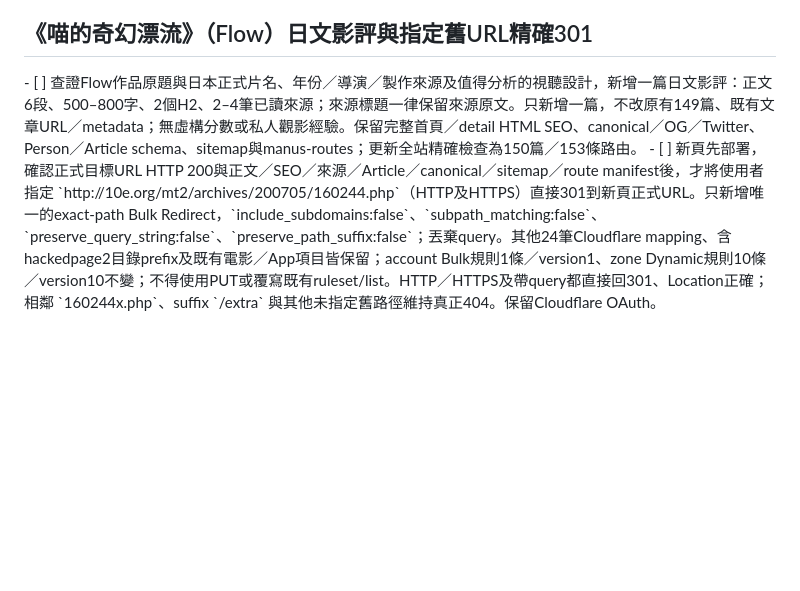
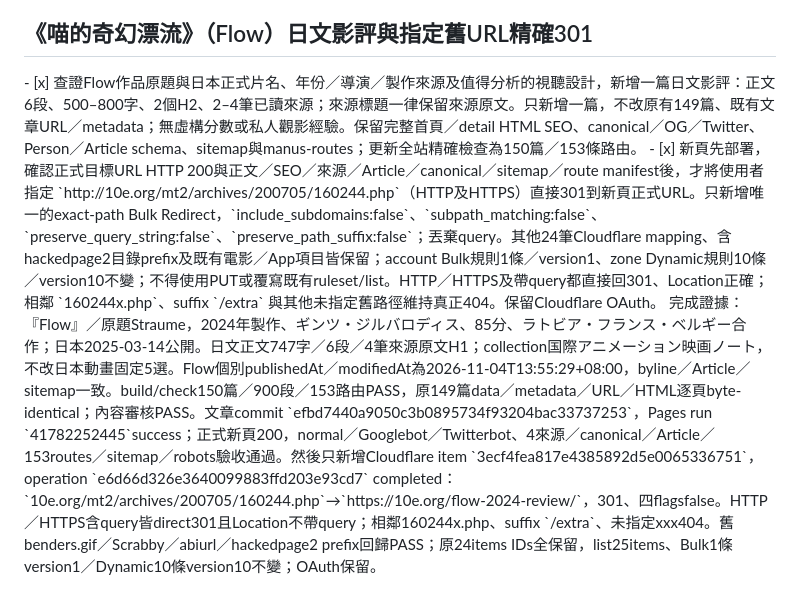
Before and after one commit to abiting/marinas-dreams, a Markdown page: TODO.md, the part around the change. GitHub-like rendering; blank space fills up the shorter version.

Commit message:
Record Flow review and exact redirect completion

```diff
--- a/TODO.md
+++ b/TODO.md
@@ -308,5 +308,6 @@ Tremors完成證據：正文731字、六段與4個原文來源；既有140篇obj
 
 
 <h2>《喵的奇幻漂流》（Flow）日文影評與指定舊URL精確301</h2>
-- [ ] 查證Flow作品原題與日本正式片名、年份／導演／製作來源及值得分析的視聽設計，新增一篇日文影評：正文6段、500–800字、2個H2、2–4筆已讀來源；來源標題一律保留來源原文。只新增一篇，不改原有149篇、既有文章URL／metadata；無虛構分數或私人觀影經驗。保留完整首頁／detail HTML SEO、canonical／OG／Twitter、Person／Article schema、sitemap與manus-routes；更新全站精確檢查為150篇／153條路由。
-- [ ] 新頁先部署，確認正式目標URL HTTP 200與正文／SEO／來源／Article／canonical／sitemap／route manifest後，才將使用者指定 `http://10e.org/mt2/archives/200705/160244.php`（HTTP及HTTPS）直接301到新頁正式URL。只新增唯一的exact-path Bulk Redirect，`include_subdomains:false`、`subpath_matching:false`、`preserve_query_string:false`、`preserve_path_suffix:false`；丟棄query。其他24筆Cloudflare mapping、含hackedpage2目錄prefix及既有電影／App項目皆保留；account Bulk規則1條／version1、zone Dynamic規則10條／version10不變；不得使用PUT或覆寫既有ruleset/list。HTTP／HTTPS及帶query都直接回301、Location正確；相鄰 `160244x.php`、suffix `/extra` 與其他未指定舊路徑維持真正404。保留Cloudflare OAuth。
+- [x] 查證Flow作品原題與日本正式片名、年份／導演／製作來源及值得分析的視聽設計，新增一篇日文影評：正文6段、500–800字、2個H2、2–4筆已讀來源；來源標題一律保留來源原文。只新增一篇，不改原有149篇、既有文章URL／metadata；無虛構分數或私人觀影經驗。保留完整首頁／detail HTML SEO、canonical／OG／Twitter、Person／Article schema、sitemap與manus-routes；更新全站精確檢查為150篇／153條路由。
+- [x] 新頁先部署，確認正式目標URL HTTP 200與正文／SEO／來源／Article／canonical／sitemap／route manifest後，才將使用者指定 `http://10e.org/mt2/archives/200705/160244.php`（HTTP及HTTPS）直接301到新頁正式URL。只新增唯一的exact-path Bulk Redirect，`include_subdomains:false`、`subpath_matching:false`、`preserve_query_string:false`、`preserve_path_suffix:false`；丟棄query。其他24筆Cloudflare mapping、含hackedpage2目錄prefix及既有電影／App項目皆保留；account Bulk規則1條／version1、zone Dynamic規則10條／version10不變；不得使用PUT或覆寫既有ruleset/list。HTTP／HTTPS及帶query都直接回301、Location正確；相鄰 `160244x.php`、suffix `/extra` 與其他未指定舊路徑維持真正404。保留Cloudflare OAuth。
+完成證據：『Flow』／原題Straume，2024年製作、ギンツ・ジルバロディス、85分、ラトビア・フランス・ベルギー合作；日本2025-03-14公開。日文正文747字／6段／4筆來源原文H1；collection国際アニメーション映画ノート，不改日本動畫固定5選。Flow個別publishedAt／modifiedAt為2026-11-04T13:55:29+08:00，byline／Article／sitemap一致。build/check150篇／900段／153路由PASS，原149篇data／metadata／URL／HTML逐頁byte-identical；內容審核PASS。文章commit `efbd7440a9050c3b0895734f93204bac33737253`，Pages run `41782252445`success；正式新頁200，normal／Googlebot／Twitterbot、4來源／canonical／Article／153routes／sitemap／robots驗收通過。然後只新增Cloudflare item `3ecf4fea817e4385892d5e0065336751`，operation `e6d66d326e3640099883ffd203e93cd7` completed：`10e.org/mt2/archives/200705/160244.php`→`https://10e.org/flow-2024-review/`，301、四flagsfalse。HTTP／HTTPS含query皆direct301且Location不帶query；相鄰160244x.php、suffix `/extra`、未指定xxx404。舊benders.gif／Scrabby／abiurl／hackedpage2 prefix回歸PASS；原24items IDs全保留，list25items、Bulk1條version1／Dynamic10條version10不變；OAuth保留。
```
Also changed, not shown: plan.md (+2 -0 lines).
